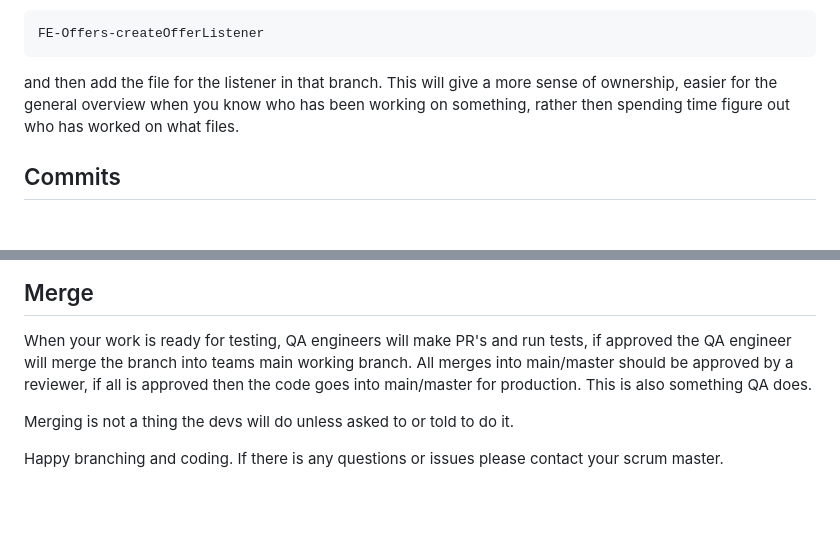
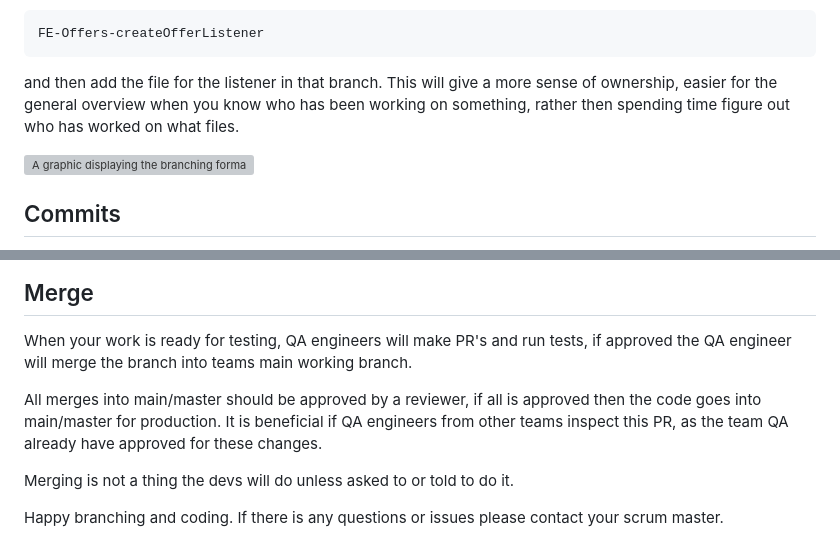
Before and after one commit to NoroffFEU/agency.noroff.dev, a Markdown page: documentation/how-to-branch.md, 2 parts joined by grey strips. Drawn GitHub-style; blank space fills up the shorter version; grey boxes are pictures that could not be loaded.

Commit message:
Update how-to-branch.md
Add a graphic illustrating how one should approach branching from task branch -> team branch -> main branch. Also clarified that the merge from team branch to main branch should be reviewed by QA's from the other teams.

```diff
--- a/documentation/how-to-branch.md
+++ b/documentation/how-to-branch.md
@@ -11,6 +11,8 @@ FE-Offers-createOfferListener
 and then add the file for the listener in that branch.
 This will give a more sense of ownership, easier for the general overview when you know who has been working on something,
 rather then spending time figure out who has worked on what files.
+
+![A graphic displaying the branching format](https://i.imgur.com/vdOzdpk.png)
 
 
 ## Commits
@@ -86,7 +88,8 @@ If the branch contains changes that have not yet been merged into the default br
 ## Merge
 
 When your work is ready for testing, QA engineers will make PR's and run tests, if approved the QA engineer will merge the branch into teams main working branch.
-All merges into main/master should be approved by a reviewer, if all is approved then the code goes into main/master for production. This is also something QA does.
+
+All merges into main/master should be approved by a reviewer, if all is approved then the code goes into main/master for production. It is beneficial if QA engineers from other teams inspect this PR, as the team QA already have approved for these changes.
 
 Merging is not a thing the devs will do unless asked to or told to do it.
 
```
